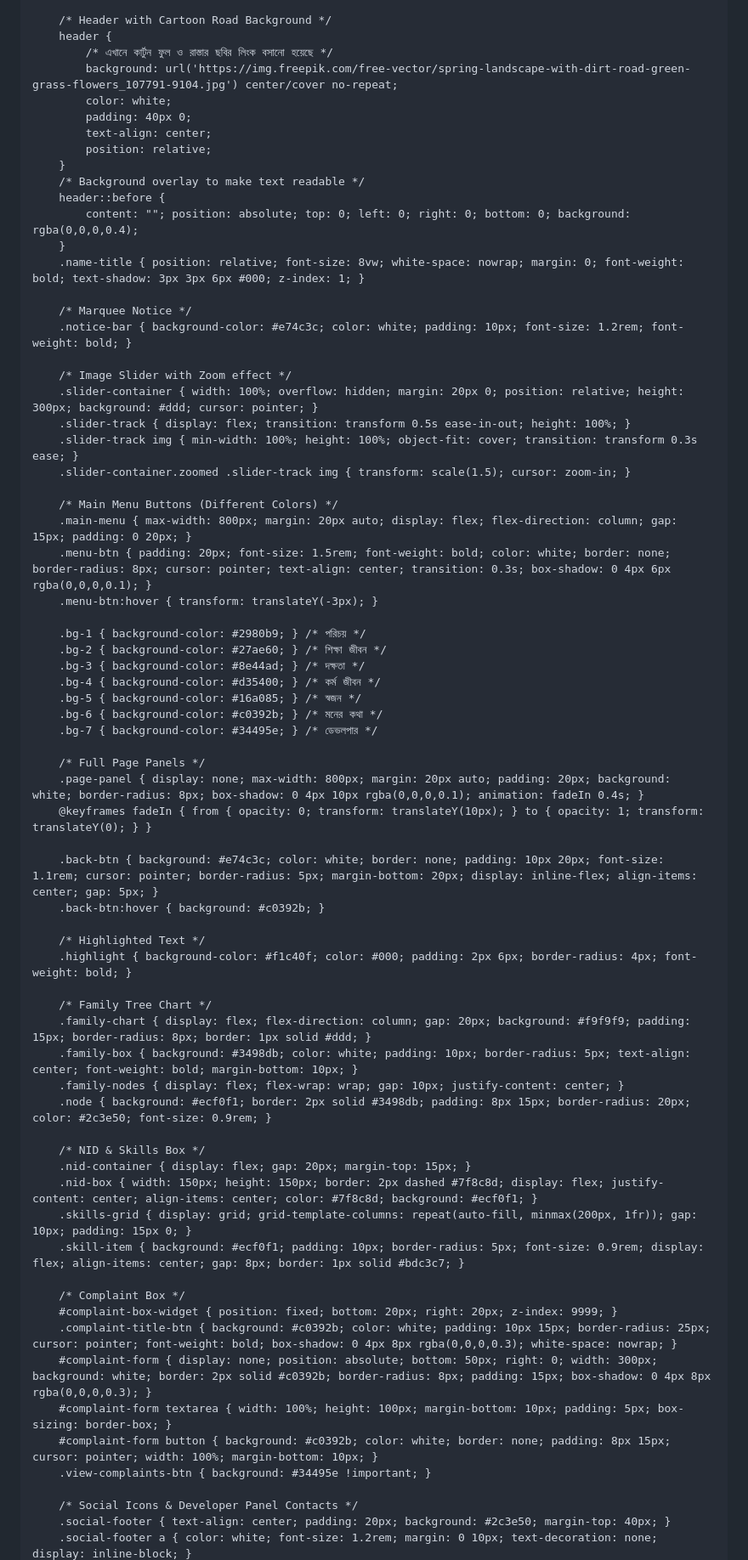
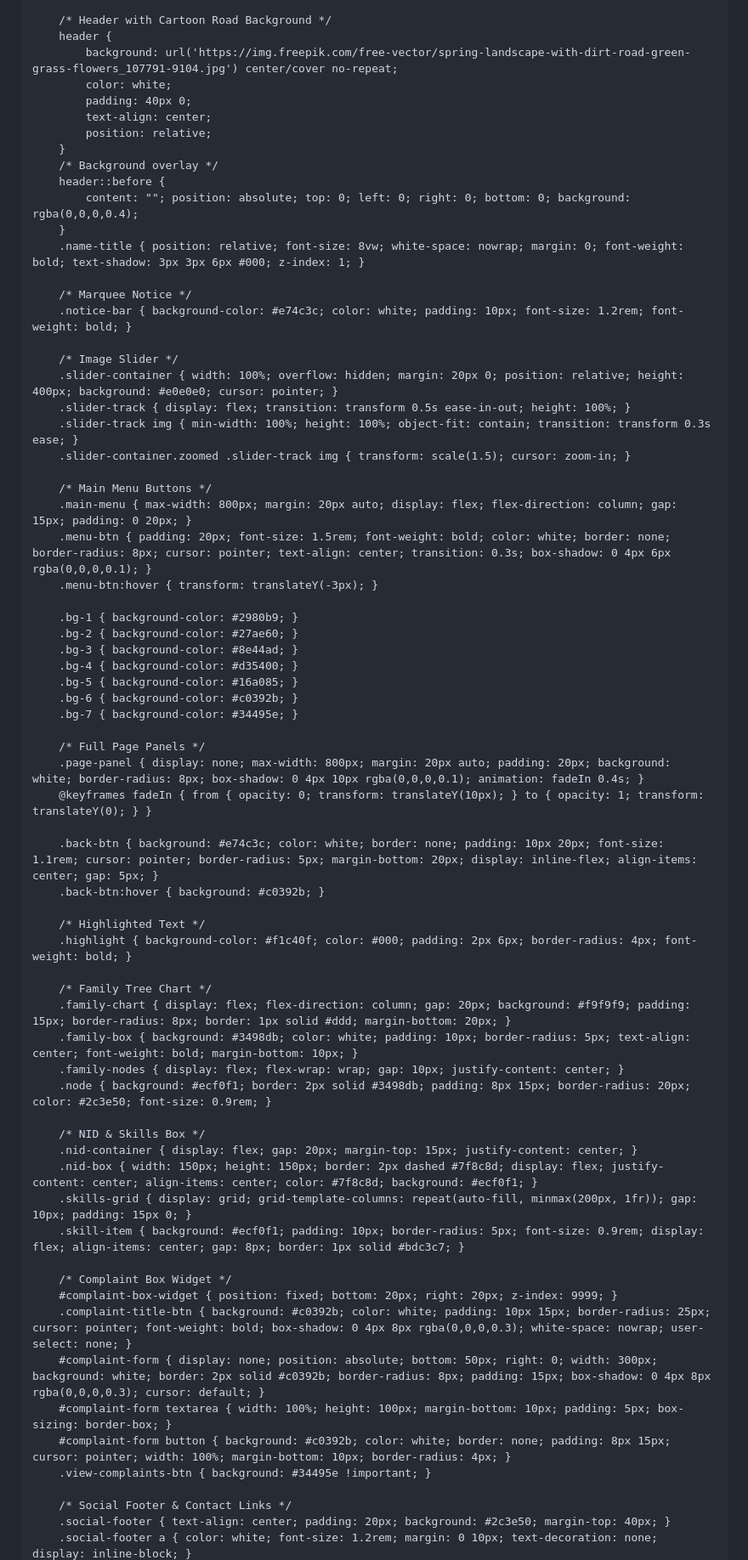
Before and after one commit to Shahin673/index.html, a Markdown page: README.md, the part around one of its changes. Shown at 85% size. Rendered like a GitHub page.

```diff
--- a/README.md
+++ b/README.md
@@ -14,14 +14,13 @@
 
         /* Header with Cartoon Road Background */
         header {
-            /* এখানে কার্টুন ফুল ও রাস্তার ছবির লিংক বসানো হয়েছে */
             background: url('https://img.freepik.com/free-vector/spring-landscape-with-dirt-road-green-grass-flowers_107791-9104.jpg') center/cover no-repeat;
             color: white;
             padding: 40px 0;
             text-align: center;
             position: relative;
         }
-        /* Background overlay to make text readable */
+        /* Background overlay */
         header::before {
             content: ""; position: absolute; top: 0; left: 0; right: 0; bottom: 0; background: rgba(0,0,0,0.4);
         }
@@ -30,24 +29,24 @@
         /* Marquee Notice */
         .notice-bar { background-color: #e74c3c; color: white; padding: 10px; font-size: 1.2rem; font-weight: bold; }
 
-        /* Image Slider with Zoom effect */
-        .slider-container { width: 100%; overflow: hidden; margin: 20px 0; position: relative; height: 300px; background: #ddd; cursor: pointer; }
+        /* Image Slider */
+        .slider-container { width: 100%; overflow: hidden; margin: 20px 0; position: relative; height: 400px; background: #e0e0e0; cursor: pointer; }
         .slider-track { display: flex; transition: transform 0.5s ease-in-out; height: 100%; }
-        .slider-track img { min-width: 100%; height: 100%; object-fit: cover; transition: transform 0.3s ease; }
+        .slider-track img { min-width: 100%; height: 100%; object-fit: contain; transition: transform 0.3s ease; }
         .slider-container.zoomed .slider-track img { transform: scale(1.5); cursor: zoom-in; }
 
-        /* Main Menu Buttons (Different Colors) */
+        /* Main Menu Buttons */
         .main-menu { max-width: 800px; margin: 20px auto; display: flex; flex-direction: column; gap: 15px; padding: 0 20px; }
         .menu-btn { padding: 20px; font-size: 1.5rem; font-weight: bold; color: white; border: none; border-radius: 8px; cursor: pointer; text-align: center; transition: 0.3s; box-shadow: 0 4px 6px rgba(0,0,0,0.1); }
         .menu-btn:hover { transform: translateY(-3px); }
 
-        .bg-1 { background-color: #2980b9; } /* পরিচয় */
-        .bg-2 { background-color: #27ae60; } /* শিক্ষা জীবন */
-        .bg-3 { background-color: #8e44ad; } /* দক্ষতা */
-        .bg-4 { background-color: #d35400; } /* কর্ম জীবন */
-        .bg-5 { background-color: #16a085; } /* স্বজন */
-        .bg-6 { background-color: #c0392b; } /* মনের কথা */
-        .bg-7 { background-color: #34495e; } /* ডেভলপার */
+        .bg-1 { background-color: #2980b9; }
+        .bg-2 { background-color: #27ae60; }
+        .bg-3 { background-color: #8e44ad; }
+        .bg-4 { background-color: #d35400; }
+        .bg-5 { background-color: #16a085; }
+        .bg-6 { background-color: #c0392b; }
+        .bg-7 { background-color: #34495e; }
 
         /* Full Page Panels */
         .page-panel { display: none; max-width: 800px; margin: 20px auto; padding: 20px; background: white; border-radius: 8px; box-shadow: 0 4px 10px rgba(0,0,0,0.1); animation: fadeIn 0.4s; }
@@ -60,25 +59,25 @@
         .highlight { background-color: #f1c40f; color: #000; padding: 2px 6px; border-radius: 4px; font-weight: bold; }
 
         /* Family Tree Chart */
-        .family-chart { display: flex; flex-direction: column; gap: 20px; background: #f9f9f9; padding: 15px; border-radius: 8px; border: 1px solid #ddd; }
+        .family-chart { display: flex; flex-direction: column; gap: 20px; background: #f9f9f9; padding: 15px; border-radius: 8px; border: 1px solid #ddd; margin-bottom: 20px; }
         .family-box { background: #3498db; color: white; padding: 10px; border-radius: 5px; text-align: center; font-weight: bold; margin-bottom: 10px; }
         .family-nodes { display: flex; flex-wrap: wrap; gap: 10px; justify-content: center; }
         .node { background: #ecf0f1; border: 2px solid #3498db; padding: 8px 15px; border-radius: 20px; color: #2c3e50; font-size: 0.9rem; }
 
         /* NID & Skills Box */
-        .nid-container { display: flex; gap: 20px; margin-top: 15px; }
+        .nid-container { display: flex; gap: 20px; margin-top: 15px; justify-content: center; }
         .nid-box { width: 150px; height: 150px; border: 2px dashed #7f8c8d; display: flex; justify-content: center; align-items: center; color: #7f8c8d; background: #ecf0f1; }
         .skills-grid { display: grid; grid-template-columns: repeat(auto-fill, minmax(200px, 1fr)); gap: 10px; padding: 15px 0; }
         .skill-item { background: #ecf0f1; padding: 10px; border-radius: 5px; font-size: 0.9rem; display: flex; align-items: center; gap: 8px; border: 1px solid #bdc3c7; }
 
-        /* Complaint Box */
+        /* Complaint Box Widget */
         #complaint-box-widget { position: fixed; bottom: 20px; right: 20px; z-index: 9999; }
-        .complaint-title-btn { background: #c0392b; color: white; padding: 10px 15px; border-radius: 25px; cursor: pointer; font-weight: bold; box-shadow: 0 4px 8px rgba(0,0,0,0.3); white-space: nowrap; }
-        #complaint-form { display: none; position: absolute; bottom: 50px; right: 0; width: 300px; background: white; border: 2px solid #c0392b; border-radius: 8px; padding: 15px; box-shadow: 0 4px 8px rgba(0,0,0,0.3); }
+        .complaint-title-btn { background: #c0392b; color: white; padding: 10px 15px; border-radius: 25px; cursor: pointer; font-weight: bold; box-shadow: 0 4px 8px rgba(0,0,0,0.3); white-space: nowrap; user-select: none; }
+        #complaint-form { display: none; position: absolute; bottom: 50px; right: 0; width: 300px; background: white; border: 2px solid #c0392b; border-radius: 8px; padding: 15px; box-shadow: 0 4px 8px rgba(0,0,0,0.3); cursor: default; }
         #complaint-form textarea { width: 100%; height: 100px; margin-bottom: 10px; padding: 5px; box-sizing: border-box; }
-        #complaint-form button { background: #c0392b; color: white; border: none; padding: 8px 15px; cursor: pointer; width: 100%; margin-bottom: 10px; }
+        #complaint-form button { background: #c0392b; color: white; border: none; padding: 8px 15px; cursor: pointer; width: 100%; margin-bottom: 10px; border-radius: 4px; }
         .view-complaints-btn { background: #34495e !important; }
 
-        /* Social Icons & Developer Panel Contacts */
+        /* Social Footer & Contact Links */
         .social-footer { text-align: center; padding: 20px; background: #2c3e50; margin-top: 40px; }
         .social-footer a { color: white; font-size: 1.2rem; margin: 0 10px; text-decoration: none; display: inline-block; }
```
Also changed, not shown: other parts of README.md (+89 -67 lines).
